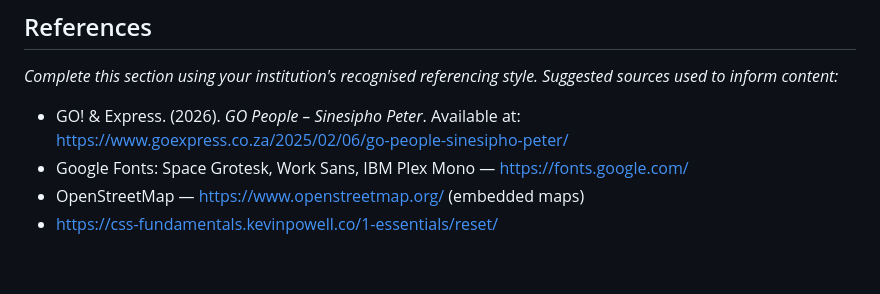
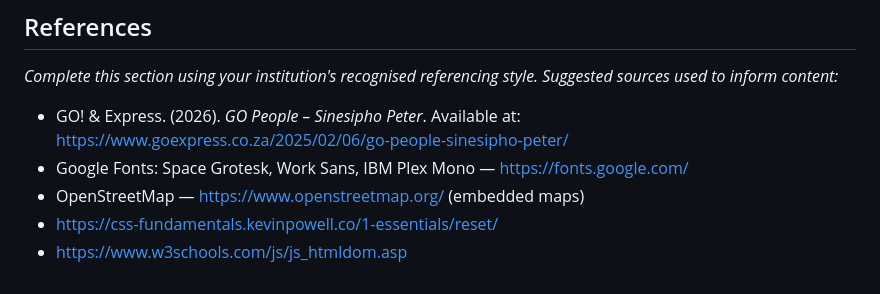
Before and after one commit to luthoxelo/Apron-Clean-Co.-ZA, a Markdown page: README.md, the part around the change. GitHub-like rendering.

Commit message:
Add W3Schools HTML DOM link to README

```diff
--- a/README.md
+++ b/README.md
@@ -248,3 +248,4 @@ Suggested sources used to inform content:*
   https://fonts.google.com/
 - OpenStreetMap — https://www.openstreetmap.org/ (embedded maps)
 - https://css-fundamentals.kevinpowell.co/1-essentials/reset/
+- https://www.w3schools.com/js/js_htmldom.asp
```
